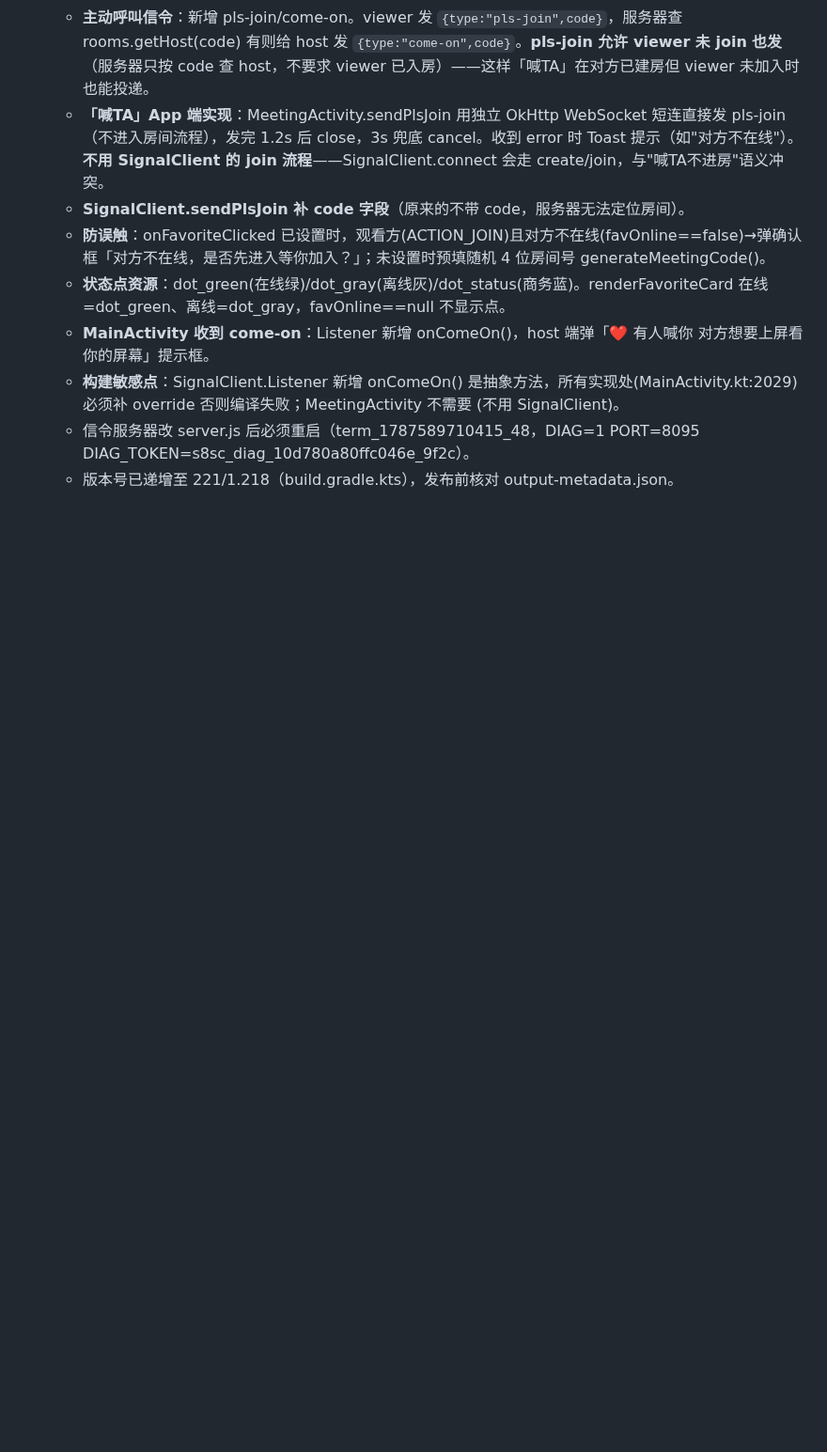
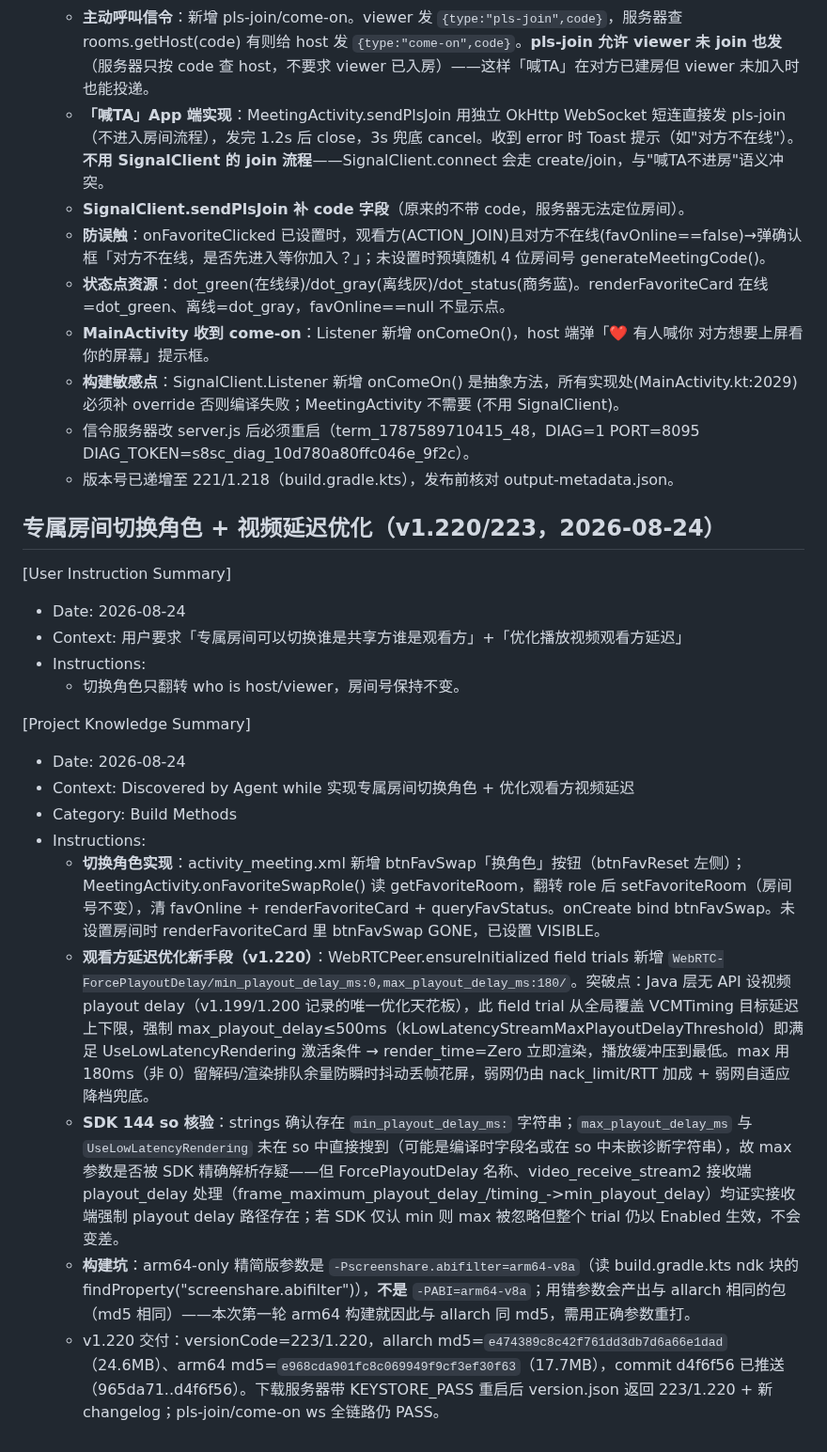
Before and after one commit to lqx3617-dot/ScreenShare, a Markdown page: .monkeycode/MEMORY.md, the part around the change. Shown at 94% size. GitHub-like rendering; blank space fills up the shorter version.

Commit message:
docs: 记录 v1.220 专属房间切换角色 + 视频延迟优化要点 Co-authored-by: monkeycode-ai <monkeycode-ai@chaitin.com>

```diff
--- a/.monkeycode/MEMORY.md
+++ b/.monkeycode/MEMORY.md
@@ -392,4 +392,22 @@ Entries discovered by the Agent during task execution should follow this format:
   - **MainActivity 收到 come-on**：Listener 新增 onComeOn()，host 端弹「❤️ 有人喊你 对方想要上屏看你的屏幕」提示框。
   - **构建敏感点**：SignalClient.Listener 新增 onComeOn() 是抽象方法，所有实现处(MainActivity.kt:2029)必须补 override 否则编译失败；MeetingActivity 不需要 (不用 SignalClient)。
   - 信令服务器改 server.js 后必须重启（term_1787589710415_48，DIAG=1 PORT=8095 DIAG_TOKEN=s8sc_diag_10d780a80ffc046e_9f2c）。
-  - 版本号已递增至 221/1.218（build.gradle.kts），发布前核对 output-metadata.json。
+   - 版本号已递增至 221/1.218（build.gradle.kts），发布前核对 output-metadata.json。
+
+## 专属房间切换角色 + 视频延迟优化（v1.220/223，2026-08-24）
+[User Instruction Summary]
+- Date: 2026-08-24
+- Context: 用户要求「专属房间可以切换谁是共享方谁是观看方」+「优化播放视频观看方延迟」
+- Instructions:
+  - 切换角色只翻转 who is host/viewer，房间号保持不变。
+
+[Project Knowledge Summary]
+- Date: 2026-08-24
+- Context: Discovered by Agent while 实现专属房间切换角色 + 优化观看方视频延迟
+- Category: Build Methods
+- Instructions:
+  - **切换角色实现**：activity_meeting.xml 新增 btnFavSwap「换角色」按钮（btnFavReset 左侧）；MeetingActivity.onFavoriteSwapRole() 读 getFavoriteRoom，翻转 role 后 setFavoriteRoom（房间号不变），清 favOnline + renderFavoriteCard + queryFavStatus。onCreate bind btnFavSwap。未设置房间时 renderFavoriteCard 里 btnFavSwap GONE，已设置 VISIBLE。
+  - **观看方延迟优化新手段（v1.220）**：WebRTCPeer.ensureInitialized field trials 新增 `WebRTC-ForcePlayoutDelay/min_playout_delay_ms:0,max_playout_delay_ms:180/`。突破点：Java 层无 API 设视频 playout delay（v1.199/1.200 记录的唯一优化天花板），此 field trial 从全局覆盖 VCMTiming 目标延迟上下限，强制 max_playout_delay≤500ms（kLowLatencyStreamMaxPlayoutDelayThreshold）即满足 UseLowLatencyRendering 激活条件 → render_time=Zero 立即渲染，播放缓冲压到最低。max 用 180ms（非 0）留解码/渲染排队余量防瞬时抖动丢帧花屏，弱网仍由 nack_limit/RTT 加成 + 弱网自适应降档兜底。
+  - **SDK 144 so 核验**：strings 确认存在 `min_playout_delay_ms:` 字符串；`max_playout_delay_ms` 与 `UseLowLatencyRendering` 未在 so 中直接搜到（可能是编译时字段名或在 so 中未嵌诊断字符串），故 max 参数是否被 SDK 精确解析存疑——但 ForcePlayoutDelay 名称、video_receive_stream2 接收端 playout_delay 处理（frame_maximum_playout_delay_/timing_->min_playout_delay）均证实接收端强制 playout delay 路径存在；若 SDK 仅认 min 则 max 被忽略但整个 trial 仍以 Enabled 生效，不会变差。
+  - **构建坑**：arm64-only 精简版参数是 `-Pscreenshare.abifilter=arm64-v8a`（读 build.gradle.kts ndk 块的 findProperty("screenshare.abifilter")），**不是** `-PABI=arm64-v8a`；用错参数会产出与 allarch 相同的包（md5 相同）——本次第一轮 arm64 构建就因此与 allarch 同 md5，需用正确参数重打。
+  - v1.220 交付：versionCode=223/1.220，allarch md5=`e474389c8c42f761dd3db7d6a66e1dad`（24.6MB）、arm64 md5=`e968cda901fc8c069949f9cf3ef30f63`（17.7MB），commit d4f6f56 已推送（965da71..d4f6f56）。下载服务器带 KEYSTORE_PASS 重启后 version.json 返回 223/1.220 + 新 changelog；pls-join/come-on ws 全链路仍 PASS。
```
